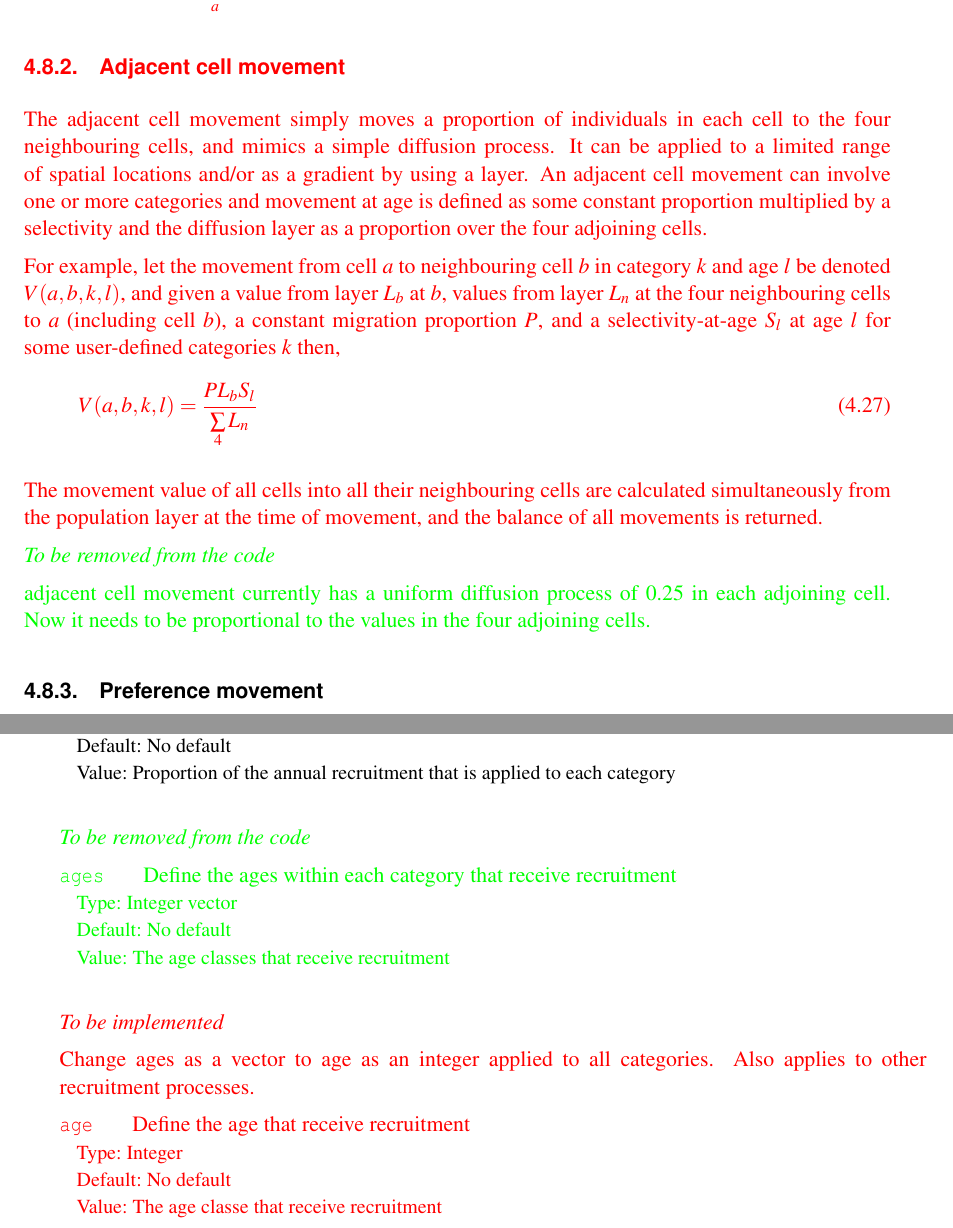
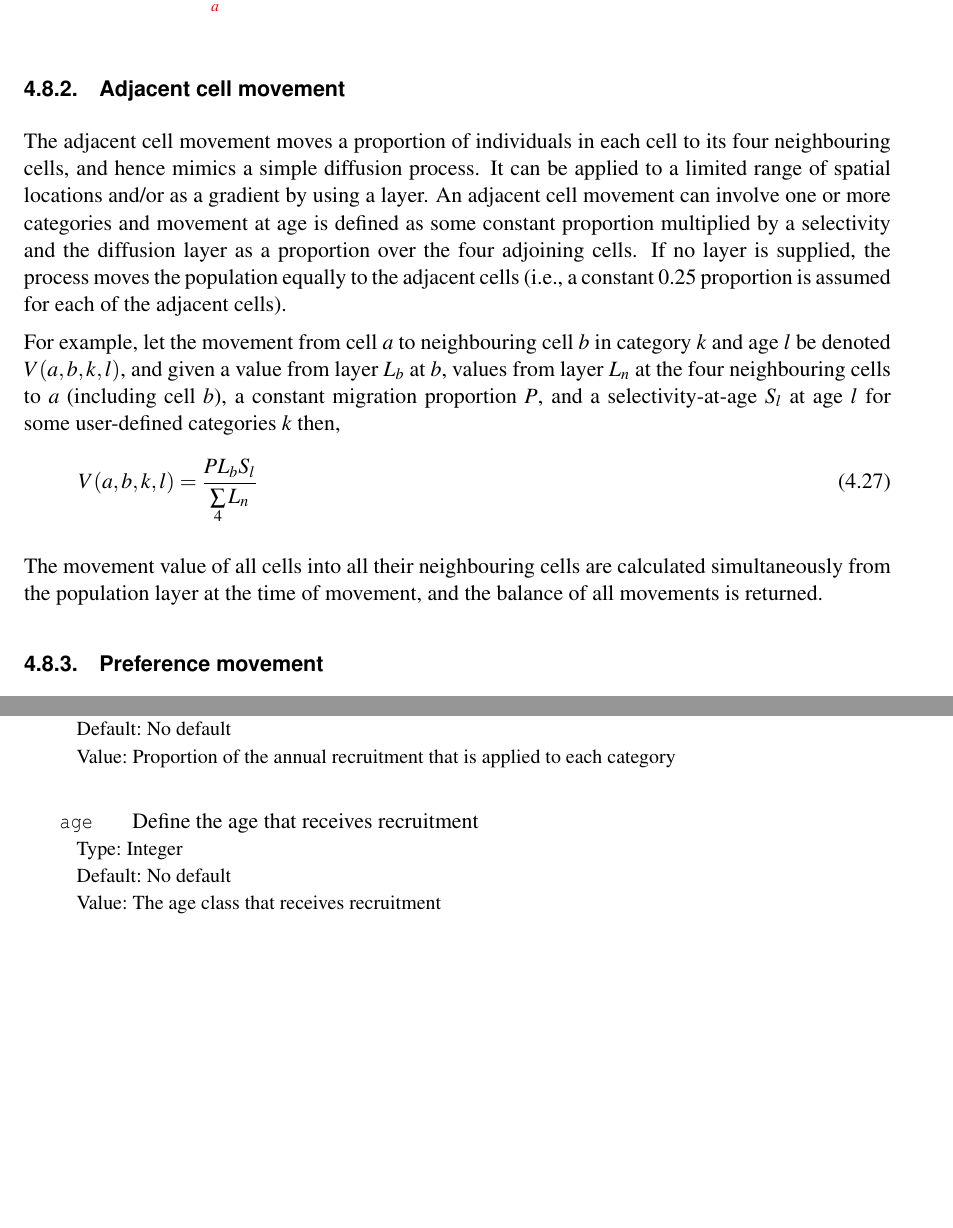
Before and after one commit to NIWAFisheriesModelling/SPM, a LaTeX document (doc/manual/SPM.tex, which reads doc/manual/Population.tex, doc/manual/QuickReference.tex, doc/manual/Syntax/PopulationSyntax.tex): two parts of pages 37 and 74 of 169 before the commit and two parts of pages 37 and 74 of 167 after it, joined at a grey line, cut so that both start at the same text, the shorter picture padded with empty space. The pictures show the PDF file doc/manual/SPM.pdf that the author committed with the source.

Commit message:
CHG: altered ConstantRecruitmentProcess to take a int argument (not a vector) for age of recruitment

```diff
--- a/doc/manual/Population.tex
+++ b/doc/manual/Population.tex
@@ -506,9 +506,11 @@ And let the immigration applied to the population at cell $a$ in category $k$ an
   I(a,k,l) = \frac{E(a,k,l) Li_a }{\sum\limits_a Li_a}
 \end{equation}
 
+\TODOend
+
 \subsubsection{\I{Adjacent cell movement}}
 
-The adjacent cell movement simply moves a proportion of individuals in each cell to the four neighbouring cells, and mimics a simple diffusion process. It can be applied to a limited range of spatial locations and/or as a gradient by using a layer. An adjacent cell movement can involve one or more categories and movement at age is defined as some constant proportion multiplied by a selectivity and the diffusion layer as a proportion over the four adjoining cells.
+The adjacent cell movement moves a proportion of individuals in each cell to its four neighbouring cells, and hence mimics a simple diffusion process. It can be applied to a limited range of spatial locations and/or as a gradient by using a layer. An adjacent cell movement can involve one or more categories and movement at age is defined as some constant proportion multiplied by a selectivity and the diffusion layer as a proportion over the four adjoining cells. If no layer is supplied, the process moves the population equally to the adjacent cells (i.e., a constant 0.25 proportion is assumed for each of the adjacent cells).
 
 For example, let the movement from cell $a$ to neighbouring cell $b$ in category $k$ and age $l$ be denoted $V(a,b,k,l)$, and given a value from layer $L_b$  at $b$, values from layer $L_n$ at the four neighbouring cells to $a$ (including cell $b$), a constant migration proportion $P$, and a selectivity-at-age $S_l$ at age $l$ for some user-defined categories $k$ then,
 \begin{equation}
@@ -516,14 +518,6 @@ For example, let the movement from cell $a$ to neighbouring cell $b$ in category
 \end{equation}
 
 The movement value of all cells into all their neighbouring cells are calculated simultaneously from the population layer at the time of movement, and the balance of all movements is returned.
-
-\TODOend
-
-\TOUNDO
-
-adjacent cell movement currently has a uniform diffusion process of 0.25 in each adjoining cell. Now it needs to be proportional to the values in the four adjoining cells.
-
-\TOUNDOend
 
 \subsubsection{\I{Preference movement}}
 
--- a/doc/manual/QuickReference.tex
+++ b/doc/manual/QuickReference.tex
@@ -28,8 +28,7 @@
 \defSub{r0} {Define the total amount of recruitment at equilibrium abundance levels}
 \defSub{categories} {Define the categories into which recruitment occurs}
 \defSub{proportions} {Define the proportion of recruitment that occurs into each category}
-\defSub{ages} {Define the ages within each category that receive recruitment}
-\defSub{age} {Define the age that receive recruitment}
+\defSub{age} {Define the age that receives recruitment}
 \defSub{layer} {Name of the layer used to determine where recruitment occurs}
 \par\textbf{\commandlabsubarg{process}{type}{bh\_recruitment}}\par
 \defSub{r0} {Define the total amount of recruitment at equilibrium abundance levels}
--- a/doc/manual/Syntax/PopulationSyntax.tex
+++ b/doc/manual/Syntax/PopulationSyntax.tex
@@ -173,25 +167,10 @@ Each type of process requires a set of subcommands and arguments specific to tha
 \defDefault{No default}
 \defValue{Proportion of the annual recruitment that is applied to each category}
 
-\TOUNDO
-
-\defSub{ages} {Define the ages within each category that receive recruitment}
-\defType{Integer vector}
-\defDefault{No default}
-\defValue{The age classes that receive recruitment}
-
-\TOUNDOend
-
-\TODO
-
-Change ages as a vector to age as an integer applied to all categories. Also applies to other recruitment processes.
-
-\defSub{age} {Define the age that receive recruitment}
+\defSub{age} {Define the age that receives recruitment}
 \defType{Integer}
 \defDefault{No default}
-\defValue{The age classe that receive recruitment}
-
-\TODOend
+\defValue{The age class that receives recruitment}
 
 \defSub{layer} {Name of the layer used to determine where recruitment occurs}
 \defType{String}
```
Also changed, not shown: doc/manual/Introduction.tex (+1 -1 lines), doc/manual/Overview.tex (+5 -2 lines), doc/manual/RunningSPM.tex (+1 -1 lines), doc/manual/SPMversion.tex (+1 -1 lines), doc/manual/syntax_errors.txt (+2 -1 lines), doc/manual/SPM.pdf, doc/manual/QuickReference.tex (4 more changed lines), doc/manual/Syntax/PopulationSyntax.tex (23 more changed lines).
